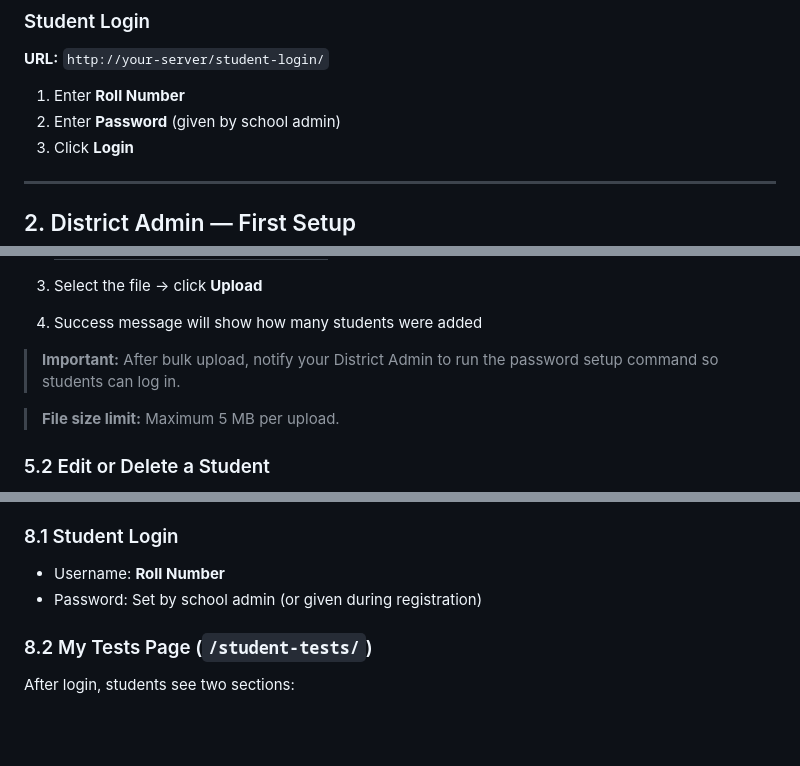
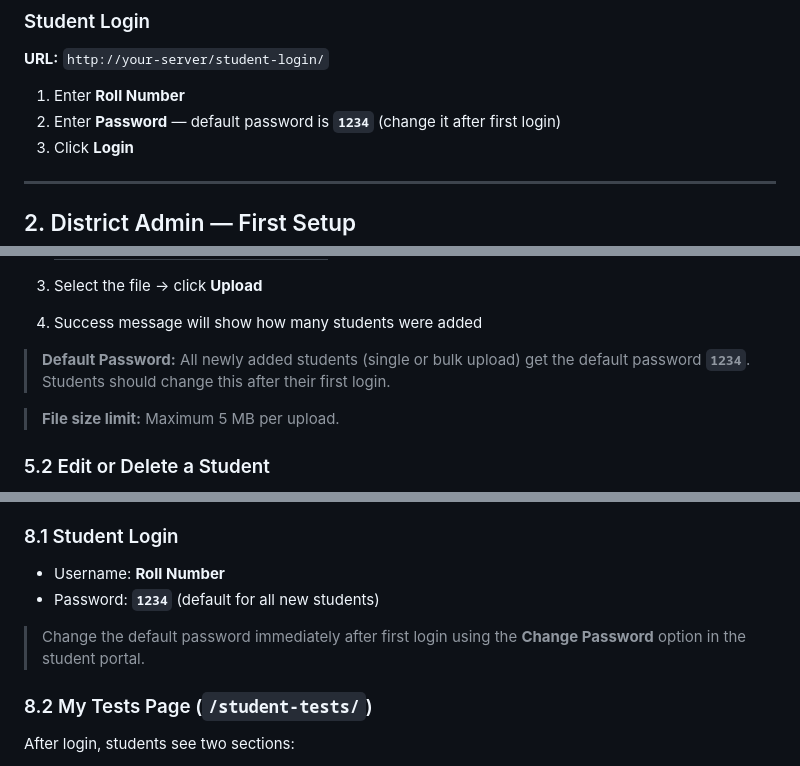
Before and after one commit to sushilnic/PadhaiWithAISTATE, a Markdown page: DISTRICT_USER_MANUAL.md, 3 parts joined by grey strips. GitHub-like rendering; blank space fills up the shorter version.

```diff
--- a/DISTRICT_USER_MANUAL.md
+++ b/DISTRICT_USER_MANUAL.md
@@ -48,7 +48,7 @@ After login you are taken directly to your role's dashboard.
 **URL:** `http://your-server/student-login/`
 
 1. Enter **Roll Number**
-2. Enter **Password** (given by school admin)
+2. Enter **Password** — default password is **`1234`** (change it after first login)
 3. Click **Login**
 
 ---
@@ -190,7 +190,7 @@ Block Admin can also create schools within their block:
 3. Select the file → click **Upload**
 4. Success message will show how many students were added
 
-> **Important:** After bulk upload, notify your District Admin to run the password setup command so students can log in.
+> **Default Password:** All newly added students (single or bulk upload) get the default password **`1234`**. Students should change this after their first login.
 
 > **File size limit:** Maximum 5 MB per upload.
 
@@ -293,7 +293,9 @@ Students access a separate portal at `/student-login/`.
 
 ### 8.1 Student Login
 - Username: **Roll Number**
-- Password: Set by school admin (or given during registration)
+- Password: **`1234`** (default for all new students)
+
+> Change the default password immediately after first login using the **Change Password** option in the student portal.
 
 ### 8.2 My Tests Page (`/student-tests/`)
 
```
